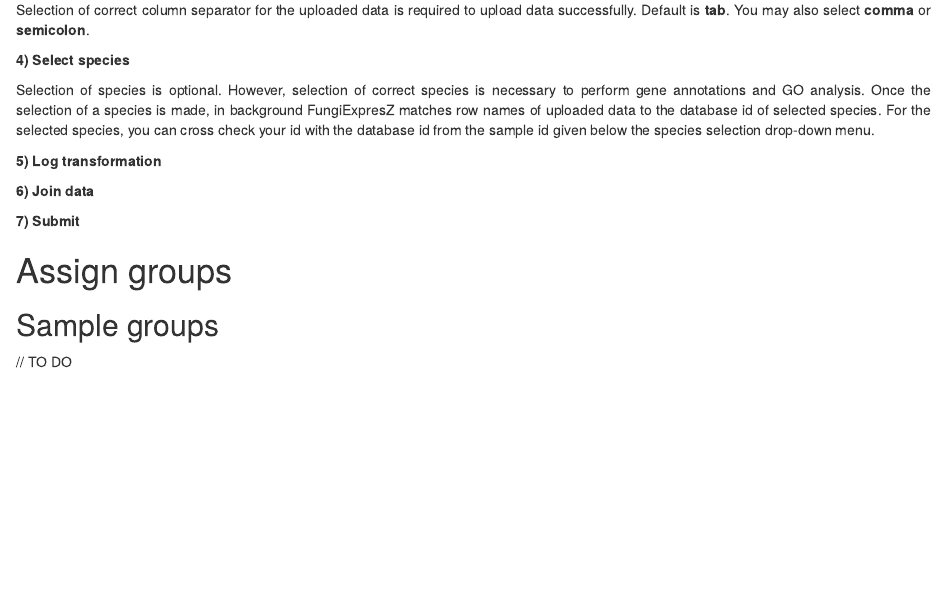
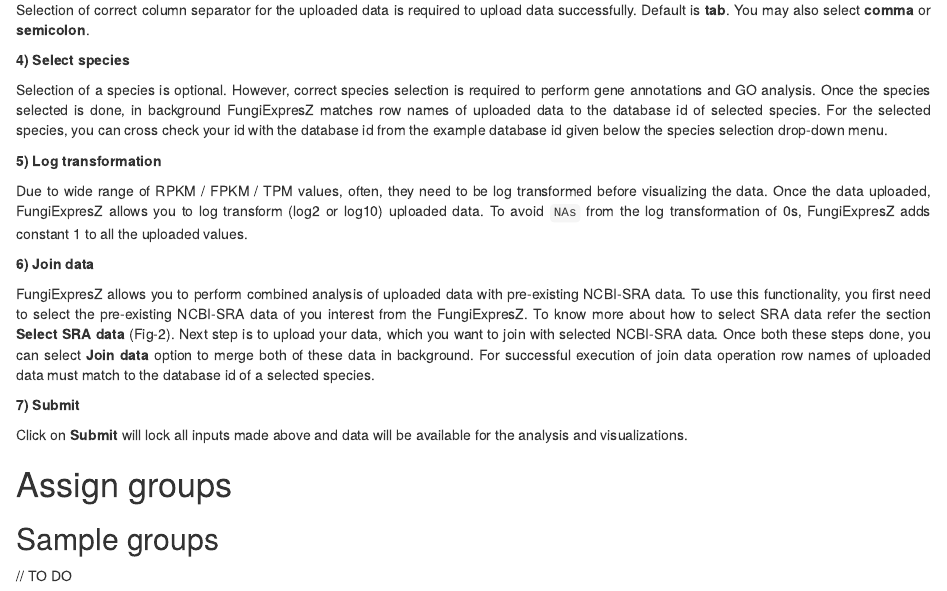
Before and after one commit to cparsania/FungiExpresZ, an R Markdown document (vignettes/Step_by_step_guide.Rmd): the page in a window 1100 px wide, from 5050 px down. Rendered offline with R 4.5, knitr and Pandoc, with nearby package versions; drawn as R Markdown's standard HTML page in place of the format the file asks for.

Commit message:
upload user data section complete

```diff
--- a/vignettes/Step_by_step_guide.Rmd
+++ b/vignettes/Step_by_step_guide.Rmd
@@ -299,13 +299,20 @@
 
 **4) Select species**
 
-Selection of species is optional. However, selection of correct species is necessary to perform gene annotations and GO analysis. Once the selection of a species is made, in background FungiExpresZ matches row names of uploaded data to the database id of selected species. For the selected species, you can cross check your id with the database id from the sample id given below the species selection drop-down menu.
+Selection of a species is optional. However, correct species selection is required to perform gene annotations and GO analysis. Once  the species selected is done, in background FungiExpresZ matches row names of uploaded data to the database id of selected species. For the selected species, you can cross check your id with the database id from the example database id given below the species selection drop-down menu.
 
 **5) Log transformation**
 
+Due to wide range of RPKM / FPKM / TPM values, often, they need to be log transformed before visualizing the data. Once the data uploaded, FungiExpresZ allows you to log transform  (log2 or log10) uploaded data. To avoid `NAs` from the log transformation of 0s, FungiExpresZ adds constant 1 to all the uploaded values.
+
 **6) Join data**
 
+FungiExpresZ allows you to perform combined analysis of uploaded data with pre-existing NCBI-SRA data. To use this functionality, you first need to select the pre-existing NCBI-SRA data of you interest from the FungiExpresZ. To know more about how to select SRA data refer the section **Select SRA data** (Fig-2). Next step is to upload your data, which you want to join with selected NCBI-SRA data. Once both these steps done, you can select **Join data** option to merge both of these data in background. For successful execution of join data operation row names of uploaded data must match to the database id of a selected species.
+
 **7) Submit**
+
+Click on **Submit** will lock all inputs made above and data will be available for the analysis and visualizations.
+
 
 # Assign groups
 
```
